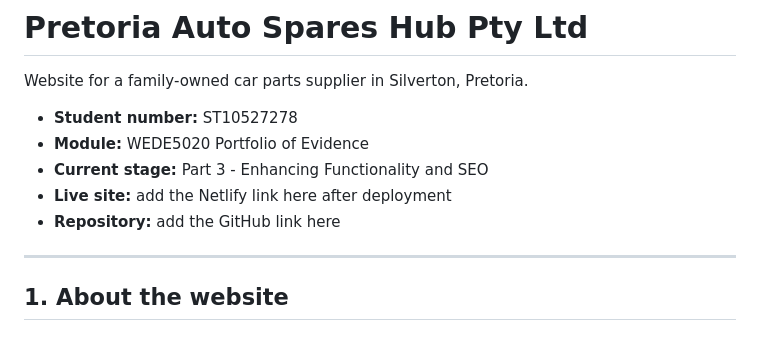
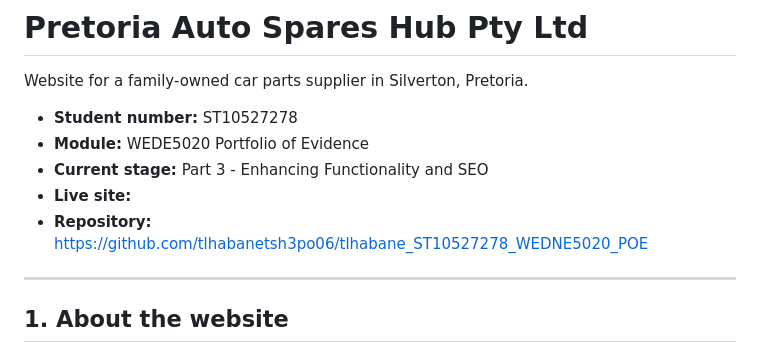
Before and after one commit to tlhabanetsh3po06/tlhabane_ST10527278_WEDNE5020_POE, a Markdown page: README.md, the part around the change. GitHub-like rendering.

Commit message:
Add repository link and update live site section
Updated live site and repository links in README.

```diff
--- a/README.md
+++ b/README.md
@@ -5,8 +5,8 @@ Website for a family-owned car parts supplier in Silverton, Pretoria.
 - **Student number:** ST10527278
 - **Module:** WEDE5020 Portfolio of Evidence
 - **Current stage:** Part 3 - Enhancing Functionality and SEO
-- **Live site:** add the Netlify link here after deployment
-- **Repository:** add the GitHub link here
+- **Live site:**
+- **Repository:** https://github.com/tlhabanetsh3po06/tlhabane_ST10527278_WEDNE5020_POE
 
 ---
 
```
